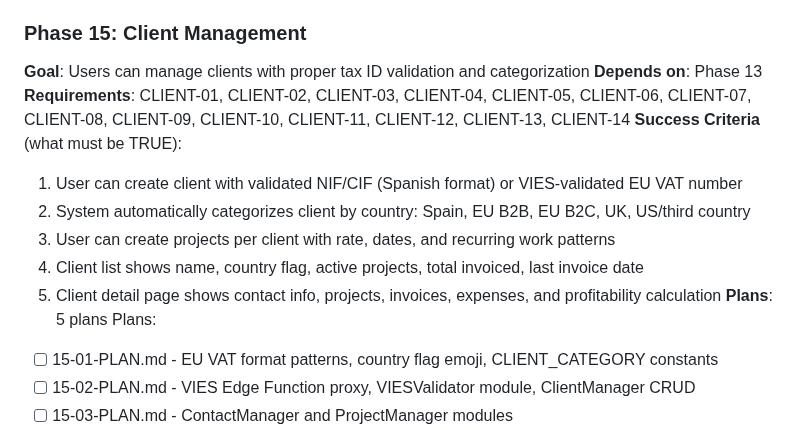
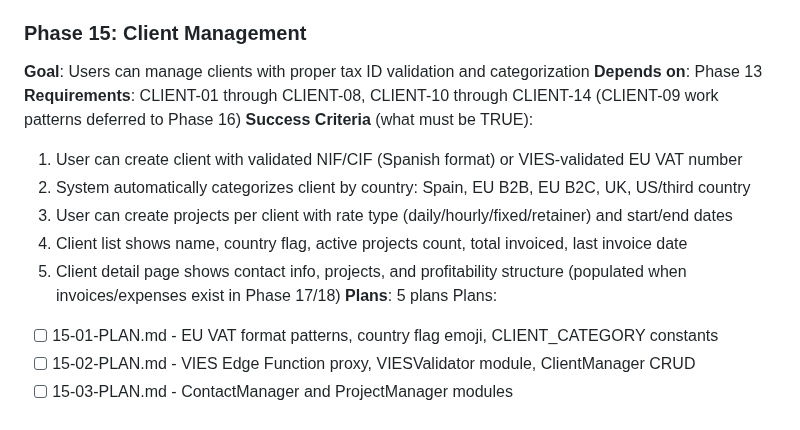
Before and after one commit to christophercardoen/spanish-autonomo-tax-calculator, a Markdown page: .planning/ROADMAP.md, the part around the change. GitHub-like rendering.

Commit message:
docs(15): create phase plan
Phase 15: Client Management
- 5 plans in 3 waves
- Wave 1: EU VAT patterns, flags, category constants
- Wave 2 (parallel): VIES proxy + ClientManager, ContactManager + ProjectManager, Client list + form UI
- Wave 3: Client detail page with tabs
- CLIENT-09 work patterns deferred to Phase 16 per CONTEXT.md
- Ready for execution

```diff
--- a/.planning/ROADMAP.md
+++ b/.planning/ROADMAP.md
@@ -111,13 +111,13 @@ Plans:
 ### Phase 15: Client Management
 **Goal**: Users can manage clients with proper tax ID validation and categorization
 **Depends on**: Phase 13
-**Requirements**: CLIENT-01, CLIENT-02, CLIENT-03, CLIENT-04, CLIENT-05, CLIENT-06, CLIENT-07, CLIENT-08, CLIENT-09, CLIENT-10, CLIENT-11, CLIENT-12, CLIENT-13, CLIENT-14
+**Requirements**: CLIENT-01 through CLIENT-08, CLIENT-10 through CLIENT-14 (CLIENT-09 work patterns deferred to Phase 16)
 **Success Criteria** (what must be TRUE):
   1. User can create client with validated NIF/CIF (Spanish format) or VIES-validated EU VAT number
   2. System automatically categorizes client by country: Spain, EU B2B, EU B2C, UK, US/third country
-  3. User can create projects per client with rate, dates, and recurring work patterns
-  4. Client list shows name, country flag, active projects, total invoiced, last invoice date
-  5. Client detail page shows contact info, projects, invoices, expenses, and profitability calculation
+  3. User can create projects per client with rate type (daily/hourly/fixed/retainer) and start/end dates
+  4. Client list shows name, country flag, active projects count, total invoiced, last invoice date
+  5. Client detail page shows contact info, projects, and profitability structure (populated when invoices/expenses exist in Phase 17/18)
 **Plans**: 5 plans
 Plans:
 - [ ] 15-01-PLAN.md - EU VAT format patterns, country flag emoji, CLIENT_CATEGORY constants
```
Also changed, not shown: 1 other file.
